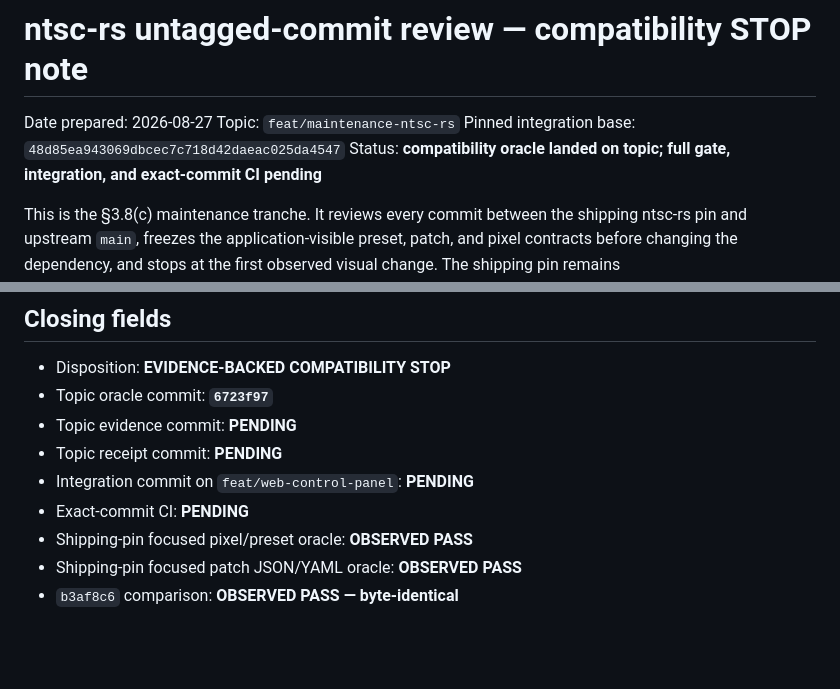
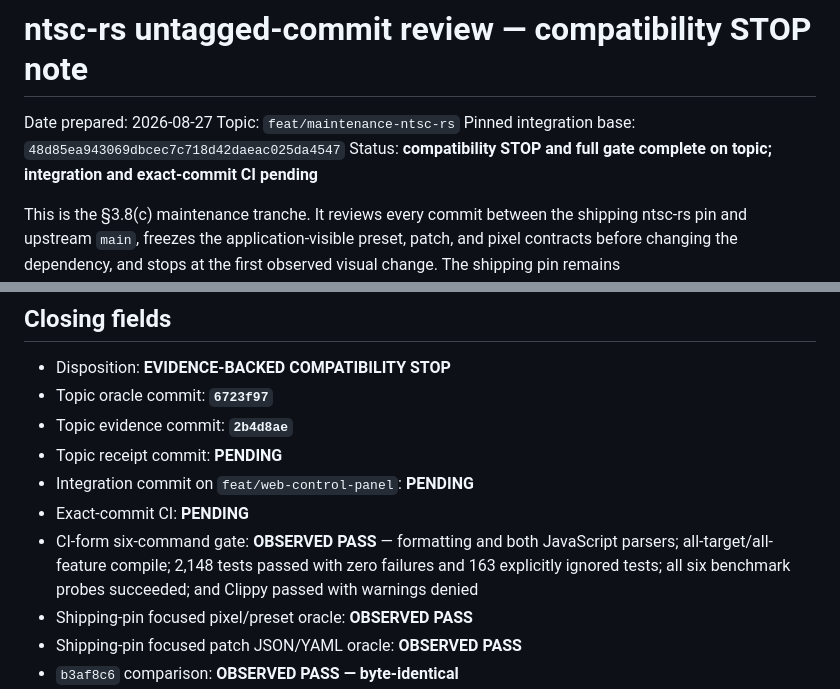
Before and after one commit to Spacejunk-io/collide-o-scope, a Markdown page: docs/evidence/maintenance-ntsc-rs-note.md, 2 parts joined by grey strips. Rendered like a GitHub page; blank space fills up the shorter version.

Commit message:
docs(evidence): record ntsc stop gate

```diff
--- a/docs/evidence/maintenance-ntsc-rs-note.md
+++ b/docs/evidence/maintenance-ntsc-rs-note.md
@@ -4,7 +4,7 @@ Date prepared: 2026-08-27
 Topic: `feat/maintenance-ntsc-rs`
 Pinned integration base:
 `48d85ea943069dbcec7c718d42daeac025da4547`
-Status: **compatibility oracle landed on topic; full gate, integration, and
+Status: **compatibility STOP and full gate complete on topic; integration and
 exact-commit CI pending**
 
 This is the §3.8(c) maintenance tranche. It reviews every commit between the
@@ -135,10 +135,14 @@ absent and was not minted.
 
 - Disposition: **EVIDENCE-BACKED COMPATIBILITY STOP**
 - Topic oracle commit: **`6723f97`**
-- Topic evidence commit: **PENDING**
+- Topic evidence commit: **`2b4d8ae`**
 - Topic receipt commit: **PENDING**
 - Integration commit on `feat/web-control-panel`: **PENDING**
 - Exact-commit CI: **PENDING**
+- CI-form six-command gate: **OBSERVED PASS** — formatting and both JavaScript
+  parsers; all-target/all-feature compile; 2,148 tests passed with zero
+  failures and 163 explicitly ignored tests; all six benchmark probes
+  succeeded; and Clippy passed with warnings denied
 - Shipping-pin focused pixel/preset oracle: **OBSERVED PASS**
 - Shipping-pin focused patch JSON/YAML oracle: **OBSERVED PASS**
 - `b3af8c6` comparison: **OBSERVED PASS — byte-identical**
```
